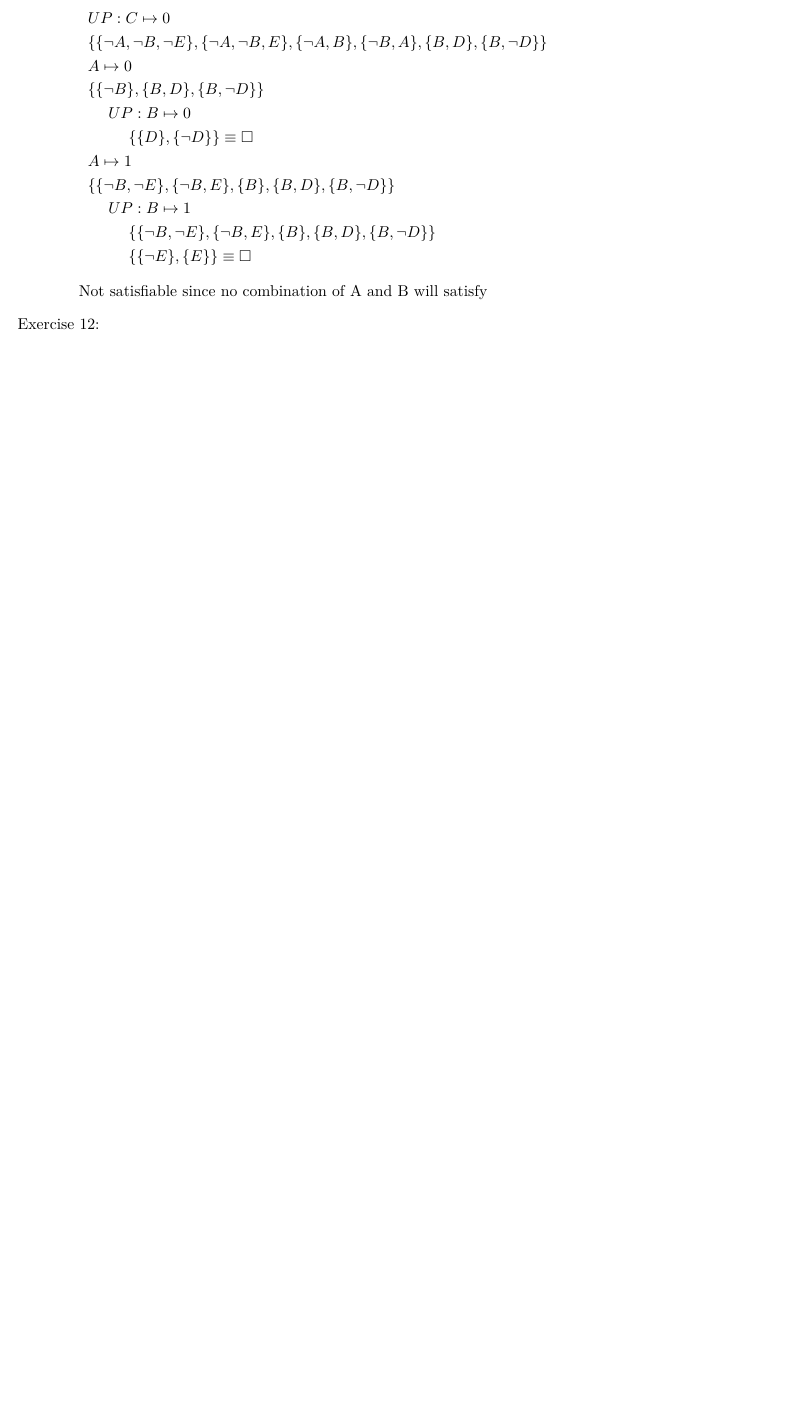
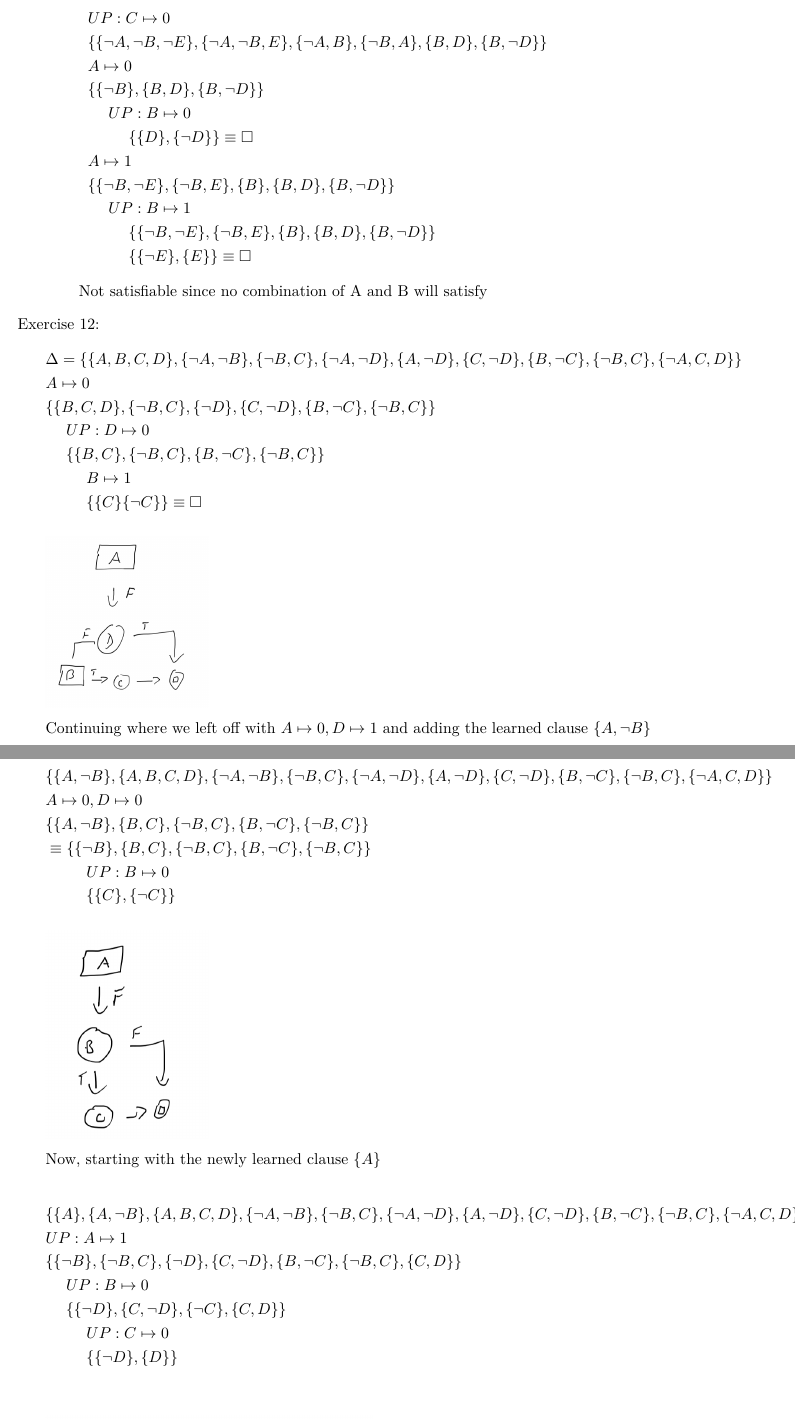
Before and after one commit to ilsenatorov/AI, a LaTeX problem sheet (Assignment3/Assignment3.tex): part of page 4 of 4 before the commit and two parts of pages 4 and 5 of 5 after it, the two joined at a grey line, cut so that both start at the same text, the shorter picture padded with empty space. Compiled offline with XeLaTeX.

Commit message:
add exercise 12

```diff
--- a/Assignment3/Assignment3.tex
+++ b/Assignment3/Assignment3.tex
@@ -107,7 +108,45 @@
   \end{parts}
 
   \question
+    \begin{align*}
+      & \Delta = \{\{A,B,C,D\},\{\neg A,\neg B\},\{\neg B, C\},\{\neg A,\neg D\},\{A,\neg D\},\{C,\neg D\},\{B, \neg C\},\{\neg B, C\},\{\neg A, C, D\}\} \\
+      & A \mapsto 0 \\
+      & \{\{B,C,D\},\{\neg B, C\},\{\neg D\},\{C,\neg D\},\{B, \neg C\},\{\neg B, C\}\} \\
+      &   \tab UP: D \mapsto 0 \\
+      &   \tab \{\{B,C\},\{\neg B, C\},\{B, \neg C\},\{\neg B, C\}\} \\
+      &     \tab\tab B \mapsto 1 \\
+      &     \tab\tab \{\{C\}\{\neg C\}\} \equiv \square
+    \end{align*}
 
+    \noindent\includegraphics[width=4cm]{12a}
+
+    Continuing where we left off with $A \mapsto 0, D \mapsto 1$ and adding the learned clause $\{A, \neg B\}$ \
+
+    \begin{align*}
+      & \{\{A, \neg B\},\{A,B,C,D\},\{\neg A,\neg B\},\{\neg B, C\},\{\neg A,\neg D\},\{A,\neg D\},\{C,\neg D\},\{B, \neg C\},\{\neg B, C\},\{\neg A, C, D\}\} \\
+      & A \mapsto 0, D \mapsto 0 \\
+      & \{\{A, \neg B\},\{B,C\},\{\neg B, C\},\{B, \neg C\},\{\neg B, C\}\} \\
+      & \equiv \{\{\neg B\},\{B,C\},\{\neg B, C\},\{B, \neg C\},\{\neg B, C\}\} \\
+      &   \tab\tab UP: B \mapsto 0 \\
+      &   \tab\tab \{\{C\},\{\neg C\}\}
+    \end{align*}
+
+    \noindent\includegraphics[width=4cm]{12b}
+
+    Now, starting with the newly learned clause $\{A\}$ \\
+    \begin{align*}
+      & \{\{A\},\{A, \neg B\},\{A,B,C,D\},\{\neg A,\neg B\},\{\neg B, C\},\{\neg A,\neg D\},\{A,\neg D\},\{C,\neg D\},\{B, \neg C\},\{\neg B, C\},\{\neg A, C, D\}\} \\
+      & UP: A \mapsto 1 \\
+      & \{\{\neg B\},\{\neg B, C\},\{\neg D\},\{C,\neg D\},\{B, \neg C\},\{\neg B, C\},\{C, D\}\} \\
+      &   \tab UP: B \mapsto 0 \\
+      &   \tab \{\{\neg D\},\{C,\neg D\},\{\neg C\},\{C, D\}\} \\
+      &     \tab\tab UP: C \mapsto 0 \\
+      &     \tab\tab \{\{\neg D\},\{D\}\} \\
+    \end{align*}
+
+    \noindent\includegraphics[width=8cm]{12c}
+
+    This shows that this set of clauses is unsatisfiable.
   \end{questions}
 
 \end{document}
```
Also changed, not shown: Assignment3/images/12a.png (added), Assignment3/images/12b.png (added), Assignment3/images/12c.png (added), Assignment3/Assignment3.tex (3 more changed lines).
